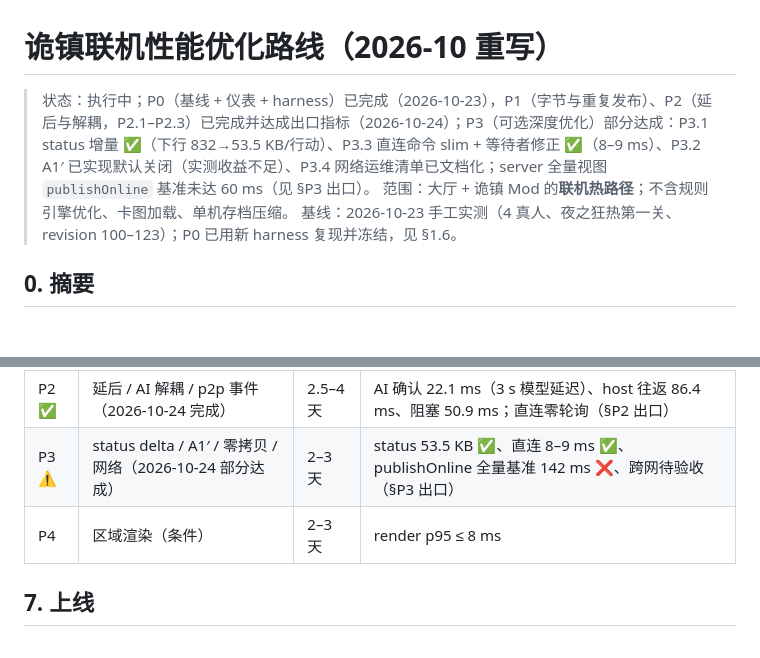
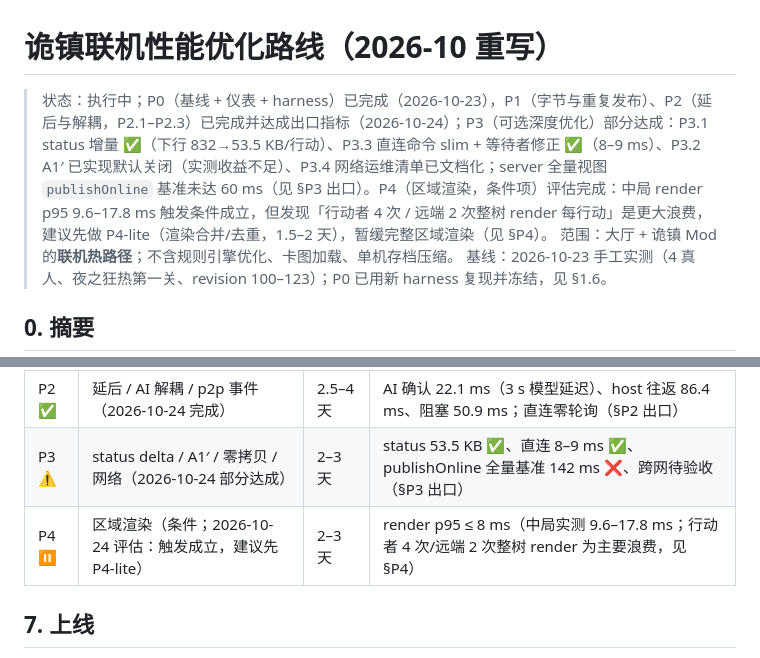
Before and after one commit to Dr-Liao/boardgame-hall-ai, a Markdown page: docs/arkham-performance-roadmap.md, 2 parts joined by grey strips. Drawn GitHub-style; blank space fills up the shorter version.

```diff
--- a/docs/arkham-performance-roadmap.md
+++ b/docs/arkham-performance-roadmap.md
@@ -1,6 +1,6 @@
 # 诡镇联机性能优化路线（2026-10 重写）
 
-> 状态：执行中；P0（基线 + 仪表 + harness）已完成（2026-10-23），P1（字节与重复发布）、P2（延后与解耦，P2.1–P2.3）已完成并达成出口指标（2026-10-24）；P3（可选深度优化）部分达成：P3.1 status 增量 ✅（下行 832→53.5 KB/行动）、P3.3 直连命令 slim + 等待者修正 ✅（8–9 ms）、P3.2 A1′ 已实现默认关闭（实测收益不足）、P3.4 网络运维清单已文档化；server 全量视图 `publishOnline` 基准未达 60 ms（见 §P3 出口）。
+> 状态：执行中；P0（基线 + 仪表 + harness）已完成（2026-10-23），P1（字节与重复发布）、P2（延后与解耦，P2.1–P2.3）已完成并达成出口指标（2026-10-24）；P3（可选深度优化）部分达成：P3.1 status 增量 ✅（下行 832→53.5 KB/行动）、P3.3 直连命令 slim + 等待者修正 ✅（8–9 ms）、P3.2 A1′ 已实现默认关闭（实测收益不足）、P3.4 网络运维清单已文档化；server 全量视图 `publishOnline` 基准未达 60 ms（见 §P3 出口）。P4（区域渲染，条件项）评估完成：中局 render p95 9.6–17.8 ms 触发条件成立，但发现「行动者 4 次 / 远端 2 次整树 render 每行动」是更大浪费，建议先做 P4-lite（渲染合并/去重，1.5–2 天），暂缓完整区域渲染（见 §P4）。
 > 范围：大厅 + 诡镇 Mod 的**联机热路径**；不含规则引擎优化、卡图加载、单机存档压缩。
 > 基线：2026-10-23 手工实测（4 真人、夜之狂热第一关、revision 100–123）；P0 已用新 harness 复现并冻结，见 §1.6。
 
@@ -620,7 +649,7 @@ node node_modules/@playwright/test/cli.js test --config games/arkhamhorror/playw
 | P1 ✅ | busy / slim / 序列化 / 静态表 / 合并（2026-10-24 完成） | 3–4 天 | 命令响应 host 215.6 KB / guest 0.1 KB；status 下行 832.4 KB；阻塞 51.1 ms；往返 95/118 ms（§P1 出口） |
 | P2 ✅ | 延后 / AI 解耦 / p2p 事件（2026-10-24 完成） | 2.5–4 天 | AI 确认 22.1 ms（3 s 模型延迟）、host 往返 86.4 ms、阻塞 50.9 ms；直连零轮询（§P2 出口） |
 | P3 ⚠️ | status delta / A1′ / 零拷贝 / 网络（2026-10-24 部分达成） | 2–3 天 | status 53.5 KB ✅、直连 8–9 ms ✅、publishOnline 全量基准 142 ms ❌、跨网待验收（§P3 出口） |
-| P4 | 区域渲染（条件） | 2–3 天 | render p95 ≤ 8 ms |
+| P4 ⏸ | 区域渲染（条件；2026-10-24 评估：触发成立，建议先 P4-lite） | 2–3 天 | render p95 ≤ 8 ms（中局实测 9.6–17.8 ms；行动者 4 次/远端 2 次整树 render 为主要浪费，见 §P4） |
 
 ## 7. 上线
 
```
Also changed, not shown: other parts of docs/arkham-performance-roadmap.md (+29 -0 lines).
